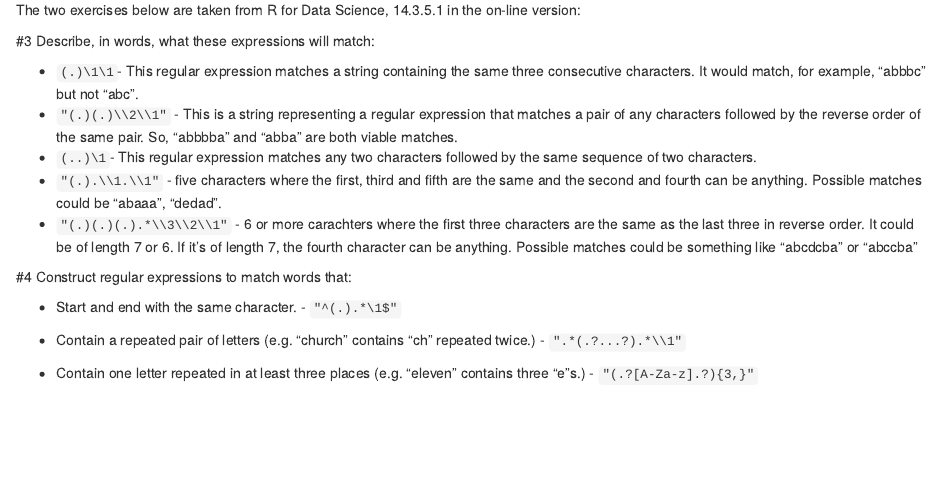
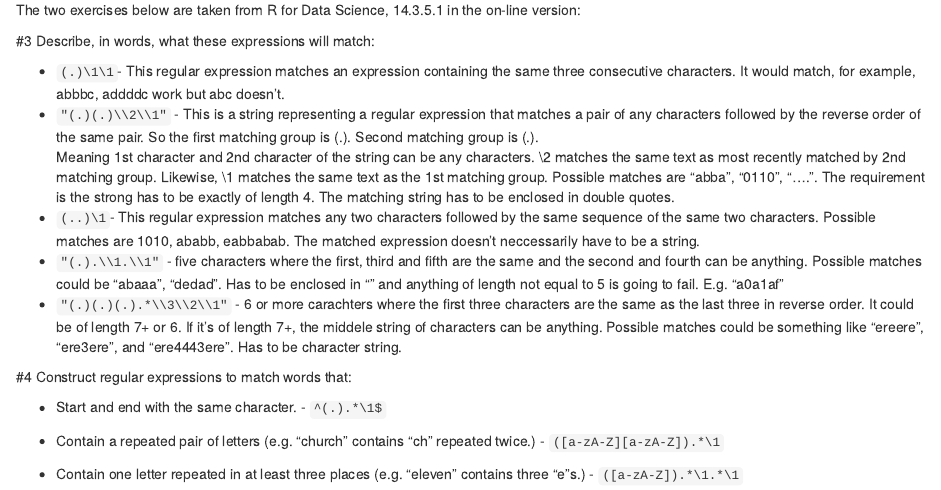
Before and after one commit to metis-macys-66898/data_607_sp2020, an R Markdown document (DENNIS_PONG-hw3_v2.Rmd): the page in a window 1100 px wide, from 1780 px down. Rendered offline with R 4.5, knitr and Pandoc, with nearby package versions; some code elsewhere in the file could not run offline.

Commit message:
uploading _v2

````diff
--- a/DENNIS_PONG-hw3_v2.Rmd
+++ b/DENNIS_PONG-hw3_v2.Rmd
@@ -92,23 +92,29 @@ The two exercises below are taken from R for Data Science, 14.3.5.1 in the on-li
 
 #3 Describe, in words, what these expressions will match:
 
-* `(.)\1\1 `- This regular expression matches a string containing the same three consecutive characters. It would match, for example, “abbbc” but not “abc”.
-* `"(.)(.)\\2\\1"`  - This is a string representing a regular expression that matches a pair of any characters followed by the reverse order of the same pair. So, “abbbba” and “abba” are both viable matches.
-* `(..)\1 `- This regular expression matches any two characters followed by the same sequence of two characters.
-* `"(.).\\1.\\1"`  - five characters where the first, third and fifth are the same and the second and fourth can be anything. Possible matches could be “abaaa”, “dedad”.
-* `"(.)(.)(.).*\\3\\2\\1"` - 6 or more carachters where the first three characters are the same as the last three in reverse order. It could be of length 7 or 6. If it's of length 7, the fourth character
-can be anything. Possible matches could be something like “abcdcba” or “abccba”
+* `(.)\1\1 `- This regular expression matches an expression containing the same three consecutive characters. It would match, for example, abbbc, addddc work but abc doesn't.
+* `"(.)(.)\\2\\1"`  - This is a string representing a regular expression that matches a pair of any characters followed by the reverse order of the same pair. So the first matching group is (.). Second matching group is (.).
+Meaning 1st character and 2nd character of the string can be any characters. \\2 matches the same text as most recently matched by 2nd matching group. Likewise, \\1 matches the same text as the 1st matching group. Possible
+matches are "abba", "0110", "....". The requirement is the strong has to be exactly of length 4. The matching string has to be enclosed in double quotes.
+* `(..)\1 `- This regular expression matches any two characters followed by the same sequence of the same two characters. Possible matches are 1010, ababb, eabbabab. The matched expression doesn't neccessarily have to be a
+string.
+* `"(.).\\1.\\1"`  - five characters where the first, third and fifth are the same and the second and fourth can be anything. Possible matches could be “abaaa”, “dedad”. Has to be enclosed in "" and anything of length not
+equal to 5 is going to fail. E.g. "a0a1af"
+* `"(.)(.)(.).*\\3\\2\\1"` - 6 or more carachters where the first three characters are the same as the last three in reverse order. It could be of length 7+ or 6. If it's of length 7+, the middele string of characters can
+be anything. Possible matches could be something like "ereere", "ere3ere", and "ere4443ere". Has to be character string.
 
 
 #4 Construct regular expressions to match words that:
 
-* Start and end with the same character. - `"^(.).*\1$"`
+* Start and end with the same character. - `^(.).*\1$`
 
-* Contain a repeated pair of letters (e.g. "church" contains "ch" repeated twice.) - `".*(.?...?).*\\1"  `
+* Contain a repeated pair of letters (e.g. "church" contains "ch" repeated twice.) - `([a-zA-Z][a-zA-Z]).*\1  `
 
-* Contain one letter repeated in at least three places (e.g. "eleven" contains three "e"s.) - `"(.?[A-Za-z].?){3,}"  `
+* Contain one letter repeated in at least three places (e.g. "eleven" contains three "e"s.) - `([a-zA-Z]).*\1.*\1  `
 
 
-```{r this-matching-program-doesn\'t-work-in-some-cases, eval=FALSE, include=FALSE}
-regex_expr = '"^(.).*\1$"'
+```{r , eval=FALSE, include=FALSE}
+# this is an example where the following testing construct would not work because R compiler doesn't take ^ and $ where my online
+# tool (https://regex101.com/r/dX3hD4/1) works fine
+regex_expr = '^(.).*\1$'
 
@@ -116,3 +124,12 @@ test_cases = c('"11"', '"231"', '"232"', '231', '"a0a"', '"aa20"', '"a"')
+"1.1",
+"a",
+"1..",
+"3232",
+"1aa1")
 
 str_view_all(test_cases, regex_expr)
 ```
+
+
+```{r eval=FALSE, include=FALSE}
+regex_expr = '([a-zA-Z]).*\\1.*\\1'
````
Also changed, not shown: DENNIS_PONG-hw3_v2.Rmd (16 more changed lines).
